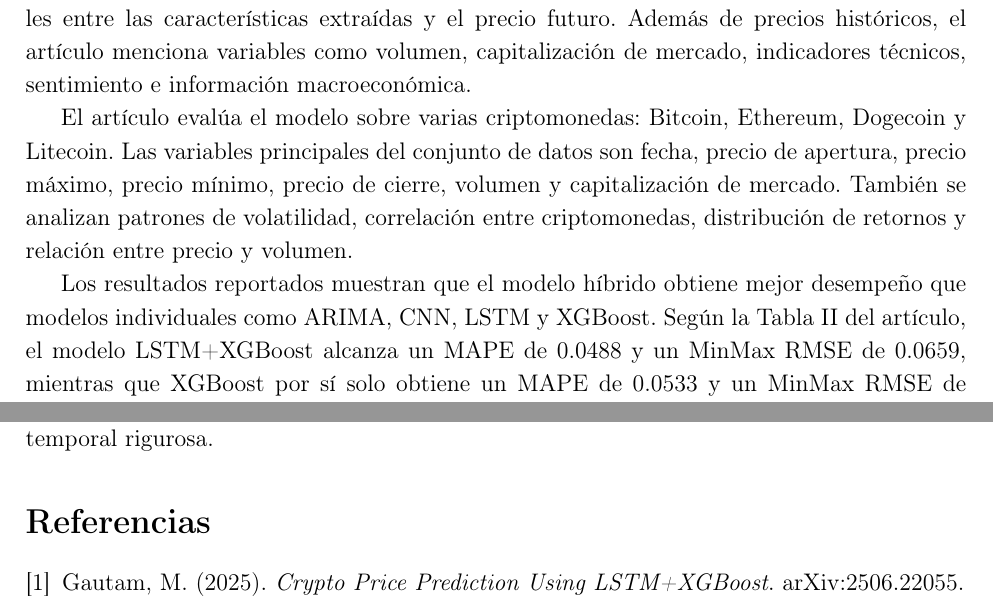
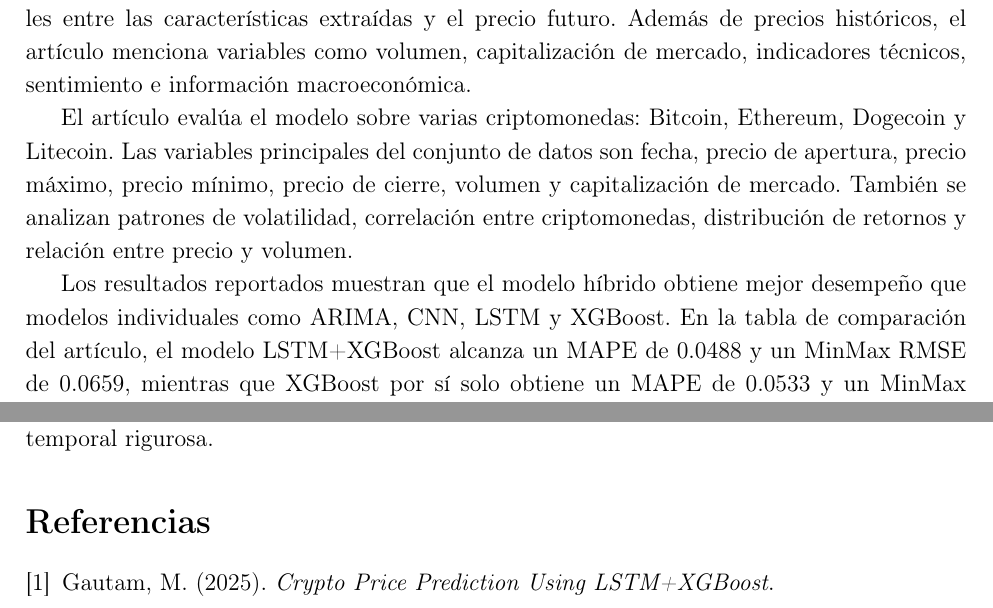
Before and after one commit to Juliand10x/Proyecto-ML-2, a LaTeX paper (informe_proyecto_ml2.tex): two parts of pages 2 and 6 of 7, joined at a grey line, cut so that both start at the same text. Compiled offline with pdfLaTeX.

Commit message:
Actualizar informe_proyecto_ml2.tex y agregar .gitignore

```diff
--- a/informe_proyecto_ml2.tex
+++ b/informe_proyecto_ml2.tex
@@ -29,7 +29,7 @@
 }
 
 \date{Machine Learning II\\
-21 de agosto de 2026}
+\today}
 
 \begin{document}
 
@@ -84,7 +84,7 @@ analizan patrones de volatilidad, correlación entre criptomonedas, distribució
 relación entre precio y volumen.
 
 Los resultados reportados muestran que el modelo híbrido obtiene mejor desempeño que modelos
-individuales como ARIMA, CNN, LSTM y XGBoost. Según la Tabla II del artículo, el
+individuales como ARIMA, CNN, LSTM y XGBoost. En la tabla de comparación del artículo, el
 modelo LSTM+XGBoost alcanza un MAPE de 0.0488 y un MinMax RMSE de 0.0659, mientras que
 XGBoost por sí solo obtiene un MAPE de 0.0533 y un MinMax RMSE de 0.0705. Esto sugiere que
 la combinación de memoria temporal y ensambles puede mejorar la predicción.
@@ -259,7 +259,7 @@ implementar la línea base y comparar los modelos con una validación temporal r
 \bibitem{gautam2025}
 Gautam, M. (2025).
 \textit{Crypto Price Prediction Using LSTM+XGBoost}.
-arXiv:2506.22055.
+
 
 \bibitem{chen2016}
 Chen, T. y Guestrin, C. (2016).
```
Also changed, not shown: 1 other file.
